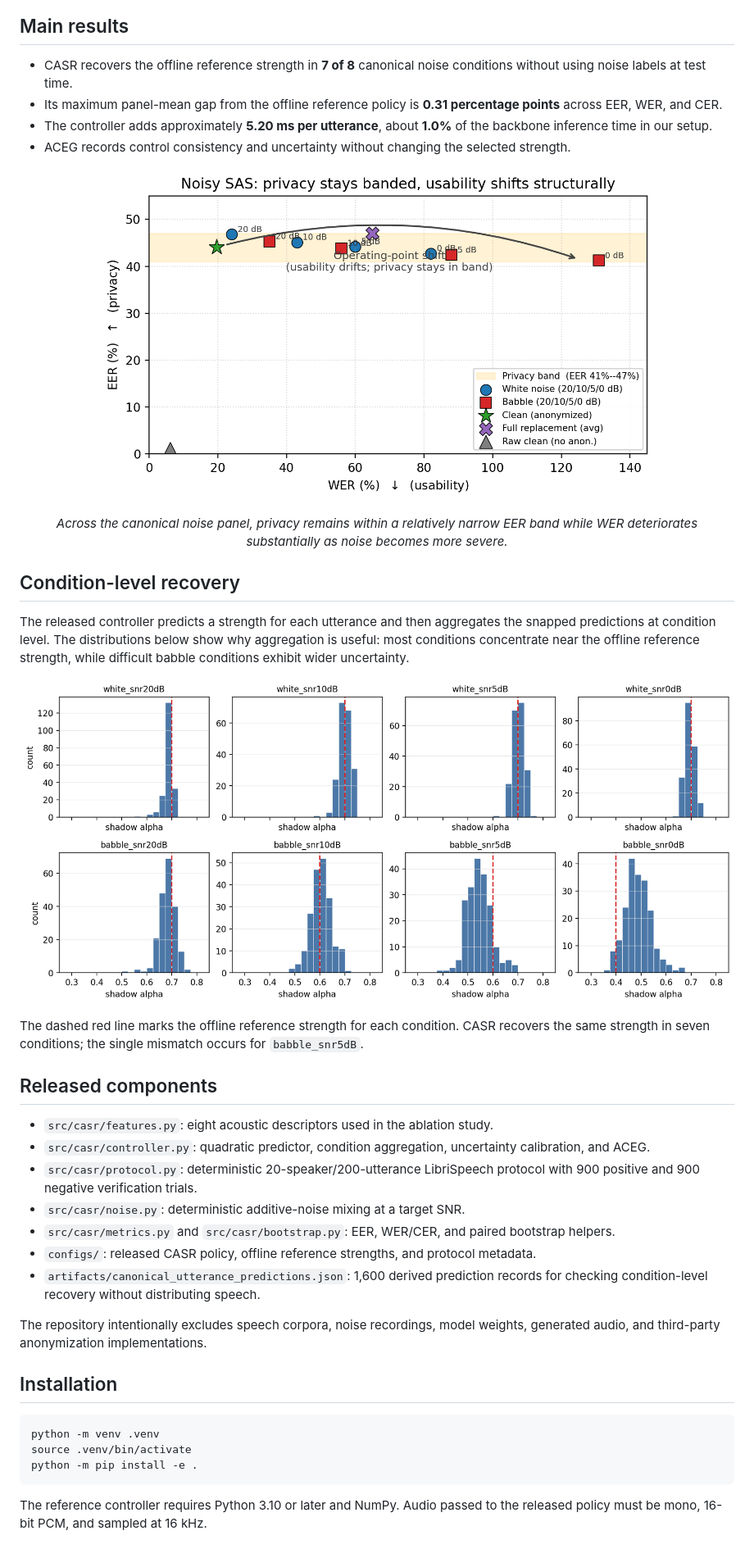
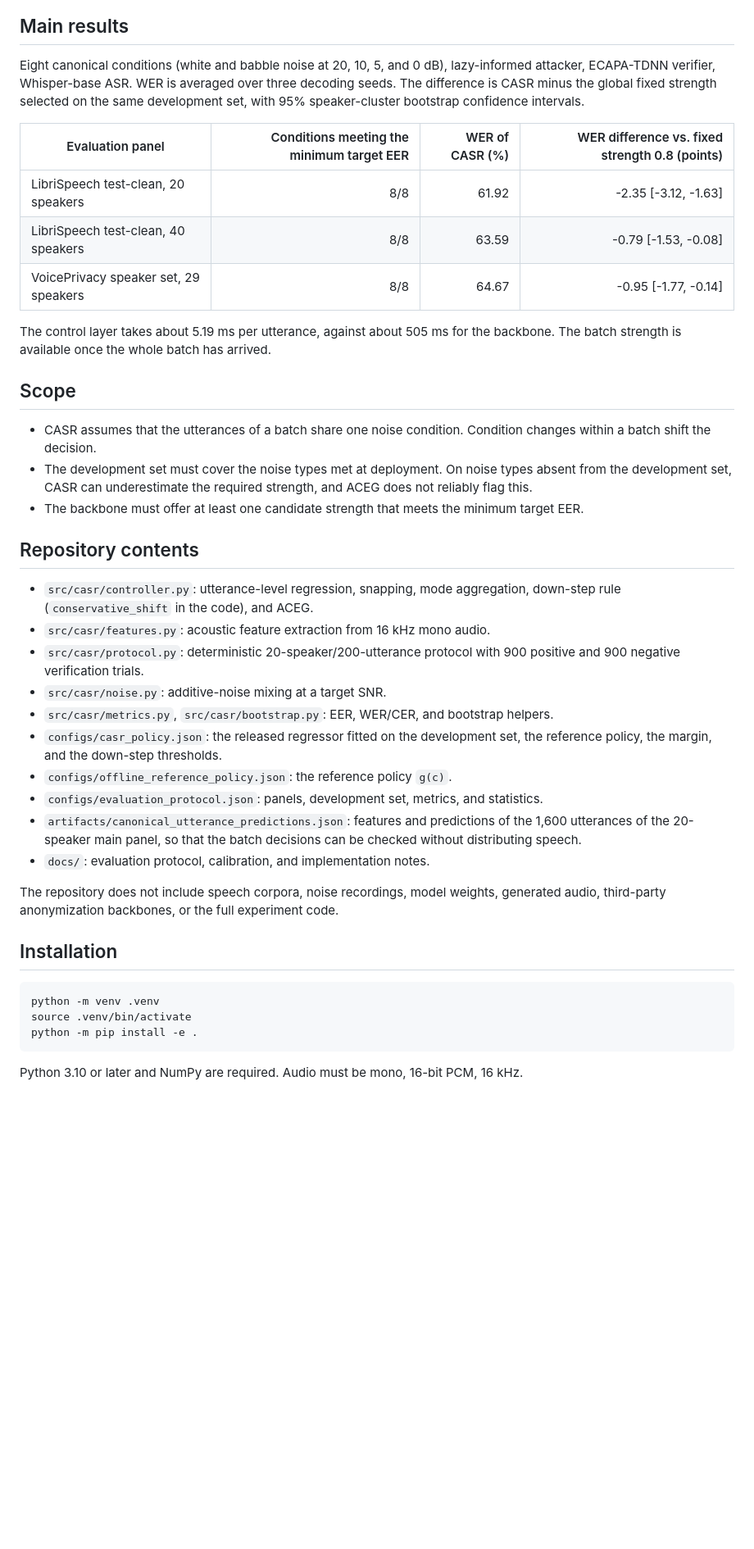
Before and after one commit to chuixiawang/Noisy-Speaker-Anonymization, a Markdown page: README.md, the part around one of its changes. Shown at 82% size. GitHub-like rendering; pictures changed too: assets/noisy_operating_points.png (deleted), assets/strength_recovery.png (deleted); blank space fills up the shorter version.

````diff
--- a/README.md
+++ b/README.md
@@ -43,56 +44,50 @@ backbones, not a replacement for them.
 
 ## Main results
 
-- CASR recovers the offline reference strength in **7 of 8** canonical noise
-  conditions without using noise labels at test time.
-- Its maximum panel-mean gap from the offline reference policy is **0.31 percentage
-  points** across EER, WER, and CER.
-- The controller adds approximately **5.20 ms per utterance**, about **1.0%** of the
-  backbone inference time in our setup.
-- ACEG records control consistency and uncertainty without changing the selected
-  strength.
+Eight canonical conditions (white and babble noise at 20, 10, 5, and 0 dB), lazy-informed
+attacker, ECAPA-TDNN verifier, Whisper-base ASR. WER is averaged over three decoding
+seeds. The difference is CASR minus the global fixed strength selected on the same
+development set, with 95% speaker-cluster bootstrap confidence intervals.
 
-<p align="center">
-  <img src="assets/noisy_operating_points.png" width="78%" alt="Privacy and utility operating points under canonical noise conditions">
-</p>
+| Evaluation panel | Conditions meeting the minimum target EER | WER of CASR (%) | WER difference vs. fixed strength 0.8 (points) |
+|---|---:|---:|---:|
+| LibriSpeech test-clean, 20 speakers | 8/8 | 61.92 | -2.35 [-3.12, -1.63] |
+| LibriSpeech test-clean, 40 speakers | 8/8 | 63.59 | -0.79 [-1.53, -0.08] |
+| VoicePrivacy speaker set, 29 speakers | 8/8 | 64.67 | -0.95 [-1.77, -0.14] |
 
-<p align="center"><em>
-Across the canonical noise panel, privacy remains within a relatively narrow EER
-band while WER deteriorates substantially as noise becomes more severe.
-</em></p>
+The control layer takes about 5.19 ms per utterance, against about 505 ms for the
+backbone. The batch strength is available once the whole batch has arrived.
 
-## Condition-level recovery
+## Scope
 
-The released controller predicts a strength for each utterance and then aggregates
-the snapped predictions at condition level. The distributions below show why
-aggregation is useful: most conditions concentrate near the offline reference
-strength, while difficult babble conditions exhibit wider uncertainty.
+- CASR assumes that the utterances of a batch share one noise condition.
+  Condition changes within a batch shift the decision.
+- The development set must cover the noise types met at deployment. On noise types
+  absent from the development set, CASR can underestimate the required strength,
+  and ACEG does not reliably flag this.
+- The backbone must offer at least one candidate strength that meets the minimum
+  target EER.
 
-<p align="center">
-  <img src="assets/strength_recovery.png" width="100%" alt="Utterance-level CASR strength distributions across eight canonical conditions">
-</p>
+## Repository contents
 
-The dashed red line marks the offline reference strength for each condition. CASR
-recovers the same strength in seven conditions; the single mismatch occurs for
-`babble_snr5dB`.
+- `src/casr/controller.py`: utterance-level regression, snapping, mode aggregation,
+  down-step rule (`conservative_shift` in the code), and ACEG.
+- `src/casr/features.py`: acoustic feature extraction from 16 kHz mono audio.
+- `src/casr/protocol.py`: deterministic 20-speaker/200-utterance protocol with 900
+  positive and 900 negative verification trials.
+- `src/casr/noise.py`: additive-noise mixing at a target SNR.
+- `src/casr/metrics.py`, `src/casr/bootstrap.py`: EER, WER/CER, and bootstrap helpers.
+- `configs/casr_policy.json`: the released regressor fitted on the development set,
+  the reference policy, the margin, and the down-step thresholds.
+- `configs/offline_reference_policy.json`: the reference policy `g(c)`.
+- `configs/evaluation_protocol.json`: panels, development set, metrics, and statistics.
+- `artifacts/canonical_utterance_predictions.json`: features and predictions of the
+  1,600 utterances of the 20-speaker main panel, so that the batch decisions can be
+  checked without distributing speech.
+- `docs/`: evaluation protocol, calibration, and implementation notes.
 
-## Released components
-
-- `src/casr/features.py`: eight acoustic descriptors used in the ablation study.
-- `src/casr/controller.py`: quadratic predictor, condition aggregation,
-  uncertainty calibration, and ACEG.
-- `src/casr/protocol.py`: deterministic 20-speaker/200-utterance LibriSpeech
-  protocol with 900 positive and 900 negative verification trials.
-- `src/casr/noise.py`: deterministic additive-noise mixing at a target SNR.
-- `src/casr/metrics.py` and `src/casr/bootstrap.py`: EER, WER/CER, and paired
-  bootstrap helpers.
-- `configs/`: released CASR policy, offline reference strengths, and protocol
-  metadata.
-- `artifacts/canonical_utterance_predictions.json`: 1,600 derived prediction
-  records for checking condition-level recovery without distributing speech.
-
-The repository intentionally excludes speech corpora, noise recordings, model
-weights, generated audio, and third-party anonymization implementations.
+The repository does not include speech corpora, noise recordings, model weights,
+generated audio, third-party anonymization backbones, or the full experiment code.
 
 ## Installation
 
@@ -102,6 +97,5 @@ source .venv/bin/activate
 python -m pip install -e .
 ```
 
-The reference controller requires Python 3.10 or later and NumPy. Audio passed to
-the released policy must be mono, 16-bit PCM, and sampled at 16 kHz.
+Python 3.10 or later and NumPy are required. Audio must be mono, 16-bit PCM, 16 kHz.
 
````
Also changed, not shown: other parts of README.md (+40 -55 lines), docs/CALIBRATION.md (added, +29 -0 lines), docs/EVALUATION_PROTOCOL.md (+34 -18 lines), docs/IMPLEMENTATION_NOTES.md (+7 -8 lines), assets/motivation.png, 6 other files.
